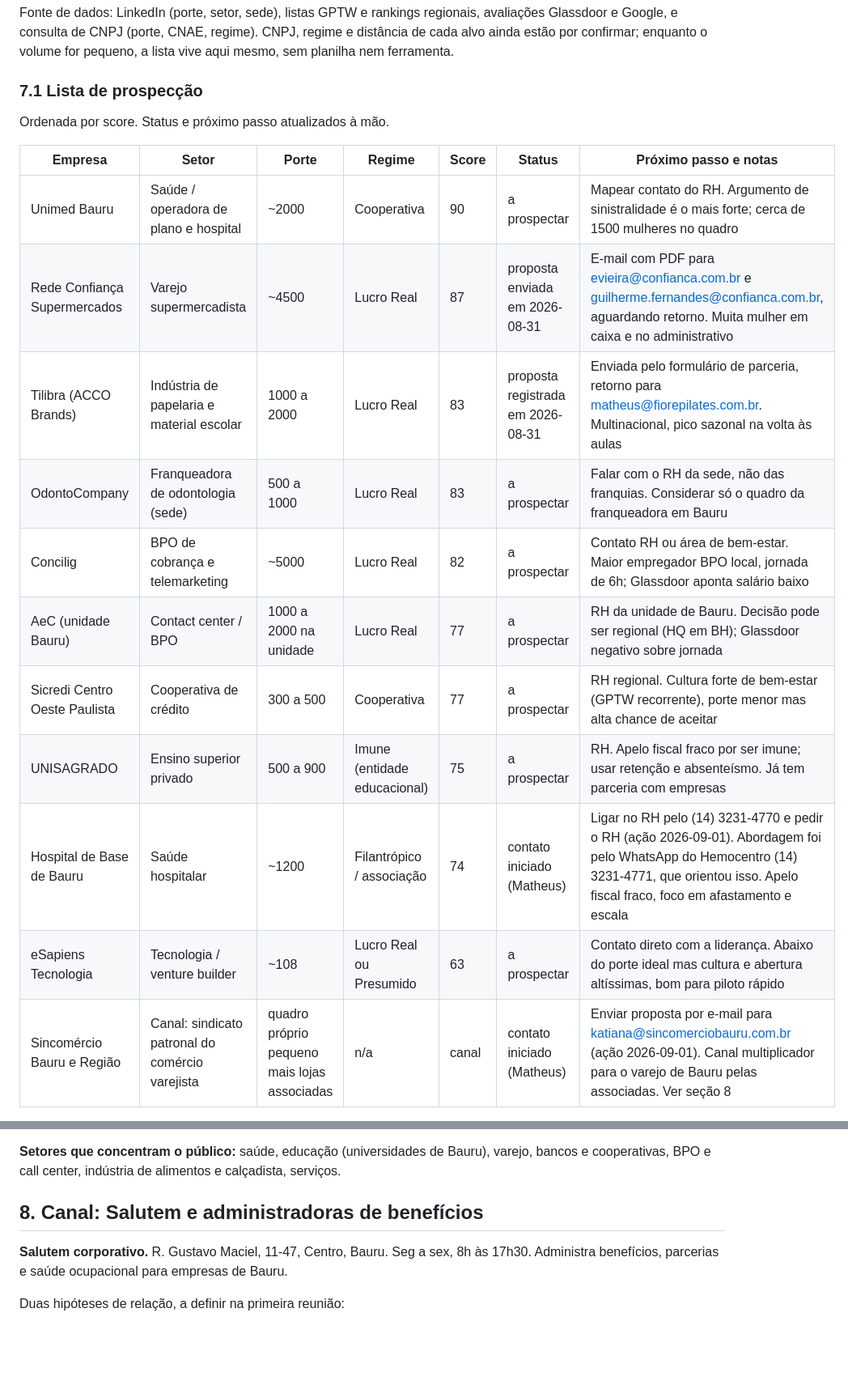
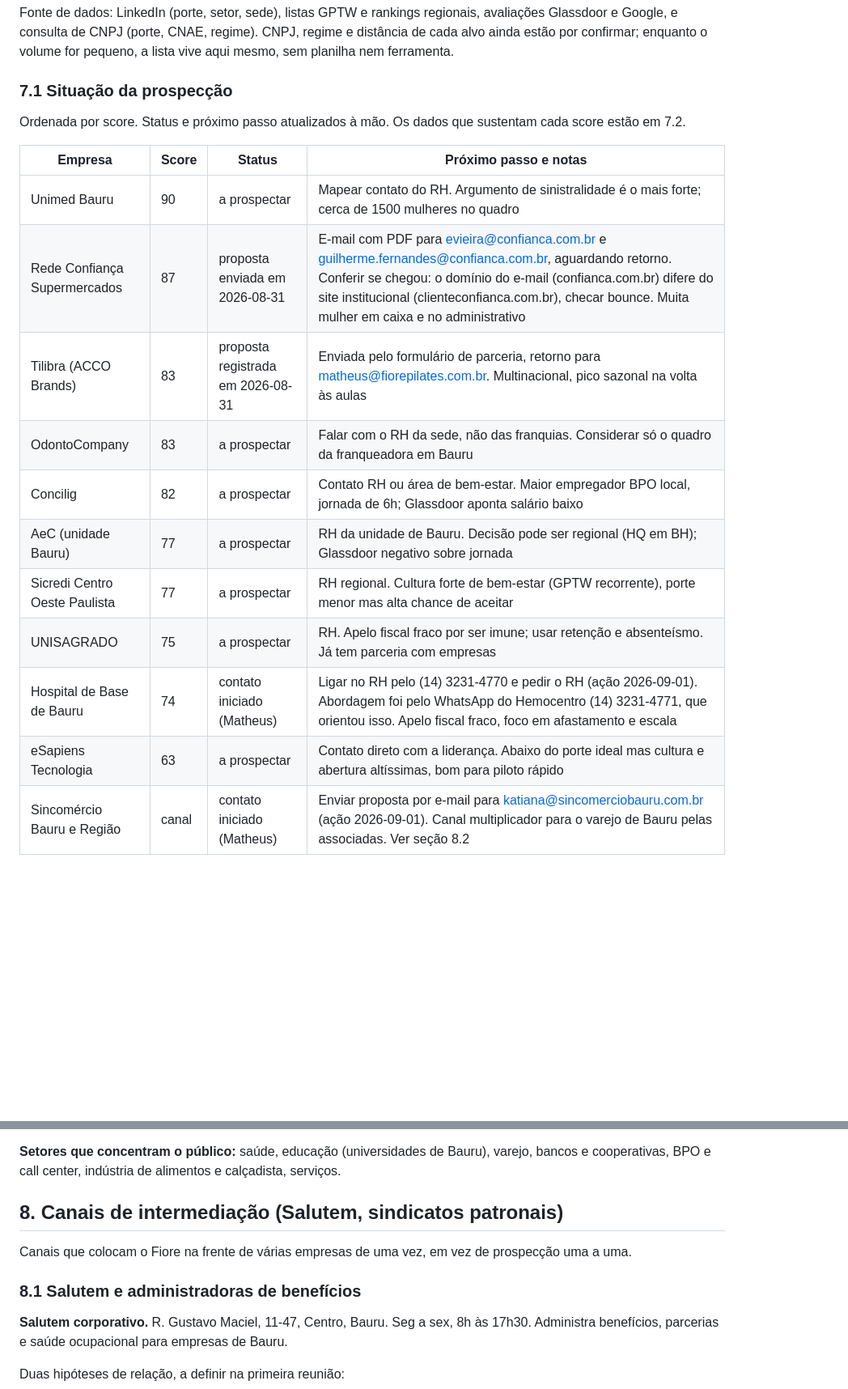
Before and after one commit to matheusmmjs/fiorepilates-site, a Markdown page: docs/company/florescer-empresas.md, 2 parts joined by grey strips. Shown at 81% size. Rendered like a GitHub page; blank space fills up the shorter version.

```diff
--- a/docs/company/florescer-empresas.md
+++ b/docs/company/florescer-empresas.md
@@ -191,20 +191,22 @@ avaliações Glassdoor e Google, e consulta de CNPJ (porte, CNAE, regime). CNPJ,
 e distância de cada alvo ainda estão por confirmar; enquanto o volume for pequeno, a
 lista vive aqui mesmo, sem planilha nem ferramenta.
 
-### 7.1 Lista de prospecção
+### 7.1 Situação da prospecção
 
-Ordenada por score. Status e próximo passo atualizados à mão.
+Ordenada por score. Status e próximo passo atualizados à mão. Os dados que sustentam
+cada score estão em 7.2.
 
-| Empresa | Setor | Porte | Regime | Score | Status | Próximo passo e notas |
-|---|---|---|---|---|---|---|
-| Unimed Bauru | Saúde / operadora de plano e hospital | ~2000 | Cooperativa | 90 | a prospectar | Mapear contato do RH. Argumento de sinistralidade é o mais forte; cerca de 1500 mulheres no quadro |
-| Rede Confiança Supermercados | Varejo supermercadista | ~4500 | Lucro Real | 87 | proposta enviada em 2026-08-31 | E-mail com PDF para evieira@confianca.com.br e guilherme.fernandes@confianca.com.br, aguardando retorno. Muita mulher em caixa e no administrativo |
-| Tilibra (ACCO Brands) | Indústria de papelaria e material escolar | 1000 a 2000 | Lucro Real | 83 | proposta registrada em 2026-08-31 | Enviada pelo formulário de parceria, retorno para matheus@fiorepilates.com.br. Multinacional, pico sazonal na volta às aulas |
-| OdontoCompany | Franqueadora de odontologia (sede) | 500 a 1000 | Lucro Real | 83 | a prospectar | Falar com o RH da sede, não das franquias. Considerar só o quadro da franqueadora em Bauru |
-| Concilig | BPO de cobrança e telemarketing | ~5000 | Lucro Real | 82 | a prospectar | Contato RH ou área de bem-estar. Maior empregador BPO local, jornada de 6h; Glassdoor aponta salário baixo |
-| AeC (unidade Bauru) | Contact center / BPO | 1000 a 2000 na unidade | Lucro Real | 77 | a prospectar | RH da unidade de Bauru. Decisão pode ser regional (HQ em BH); Glassdoor negativo sobre jornada |
-| Sicredi Centro Oeste Paulista | Cooperativa de crédito | 300 a 500 | Cooperativa | 77 | a prospectar | RH regional. Cultura forte de bem-estar (GPTW recorrente), porte menor mas alta chance de aceitar |
-| UNISAGRADO | Ensino superior privado | 500 a 900 | Imune (entidade educacional) | 75 | a prospectar | RH. Apelo fiscal fraco por ser imune; usar retenção e absenteísmo. Já tem parceria com empresas |
-| Hospital de Base de Bauru | Saúde hospitalar | ~1200 | Filantrópico / associação | 74 | contato iniciado (Matheus) | Ligar no RH pelo (14) 3231-4770 e pedir o RH (ação 2026-09-01). Abordagem foi pelo WhatsApp do Hemocentro (14) 3231-4771, que orientou isso. Apelo fiscal fraco, foco em afastamento e escala |
-| eSapiens Tecnologia | Tecnologia / venture builder | ~108 | Lucro Real ou Presumido | 63 | a prospectar | Contato direto com a liderança. Abaixo do porte ideal mas cultura e abertura altíssimas, bom para piloto rápido |
-| Sincomércio Bauru e Região | Canal: sindicato patronal do comércio varejista | quadro próprio pequeno mais lojas associadas | n/a | canal | contato iniciado (Matheus) | Enviar proposta por e-mail para katiana@sincomerciobauru.com.br (ação 2026-09-01). Canal multiplicador para o varejo de Bauru pelas associadas. Ver seção 8 |
+| Empresa | Score | Status | Próximo passo e notas |
+|---|---|---|---|
+| Unimed Bauru | 90 | a prospectar | Mapear contato do RH. Argumento de sinistralidade é o mais forte; cerca de 1500 mulheres no quadro |
+| Rede Confiança Supermercados | 87 | proposta enviada em 2026-08-31 | E-mail com PDF para evieira@confianca.com.br e guilherme.fernandes@confianca.com.br, aguardando retorno. Conferir se chegou: o domínio do e-mail (confianca.com.br) difere do site institucional (clienteconfianca.com.br), checar bounce. Muita mulher em caixa e no administrativo |
+| Tilibra (ACCO Brands) | 83 | proposta registrada em 2026-08-31 | Enviada pelo formulário de parceria, retorno para matheus@fiorepilates.com.br. Multinacional, pico sazonal na volta às aulas |
+| OdontoCompany | 83 | a prospectar | Falar com o RH da sede, não das franquias. Considerar só o quadro da franqueadora em Bauru |
+| Concilig | 82 | a prospectar | Contato RH ou área de bem-estar. Maior empregador BPO local, jornada de 6h; Glassdoor aponta salário baixo |
+| AeC (unidade Bauru) | 77 | a prospectar | RH da unidade de Bauru. Decisão pode ser regional (HQ em BH); Glassdoor negativo sobre jornada |
+| Sicredi Centro Oeste Paulista | 77 | a prospectar | RH regional. Cultura forte de bem-estar (GPTW recorrente), porte menor mas alta chance de aceitar |
+| UNISAGRADO | 75 | a prospectar | RH. Apelo fiscal fraco por ser imune; usar retenção e absenteísmo. Já tem parceria com empresas |
+| Hospital de Base de Bauru | 74 | contato iniciado (Matheus) | Ligar no RH pelo (14) 3231-4770 e pedir o RH (ação 2026-09-01). Abordagem foi pelo WhatsApp do Hemocentro (14) 3231-4771, que orientou isso. Apelo fiscal fraco, foco em afastamento e escala |
+| eSapiens Tecnologia | 63 | a prospectar | Contato direto com a liderança. Abaixo do porte ideal mas cultura e abertura altíssimas, bom para piloto rápido |
+| Sincomércio Bauru e Região | canal | contato iniciado (Matheus) | Enviar proposta por e-mail para katiana@sincomerciobauru.com.br (ação 2026-09-01). Canal multiplicador para o varejo de Bauru pelas associadas. Ver seção 8.2 |
+
@@ -227,7 +251,12 @@ Ordenada por score. Status e próximo passo atualizados à mão.
 varejo, bancos e cooperativas, BPO e call center, indústria de alimentos e calçadista,
 serviços.
 
-## 8. Canal: Salutem e administradoras de benefícios
+## 8. Canais de intermediação (Salutem, sindicatos patronais)
+
+Canais que colocam o Fiore na frente de várias empresas de uma vez, em vez de
+prospecção uma a uma.
+
+### 8.1 Salutem e administradoras de benefícios
 
 **Salutem corporativo.** R. Gustavo Maciel, 11-47, Centro, Bauru. Seg a sex, 8h às
 17h30. Administra benefícios, parcerias e saúde ocupacional para empresas de Bauru.
```
Also changed, not shown: other parts of docs/company/florescer-empresas.md (+34 -0 lines), docs/adr/0017-florescer-empresas-modelo-b2b2c.md (+2 -1 lines), docs/company/florescer-empresas-proposta-modelo.md (+2 -2 lines).
